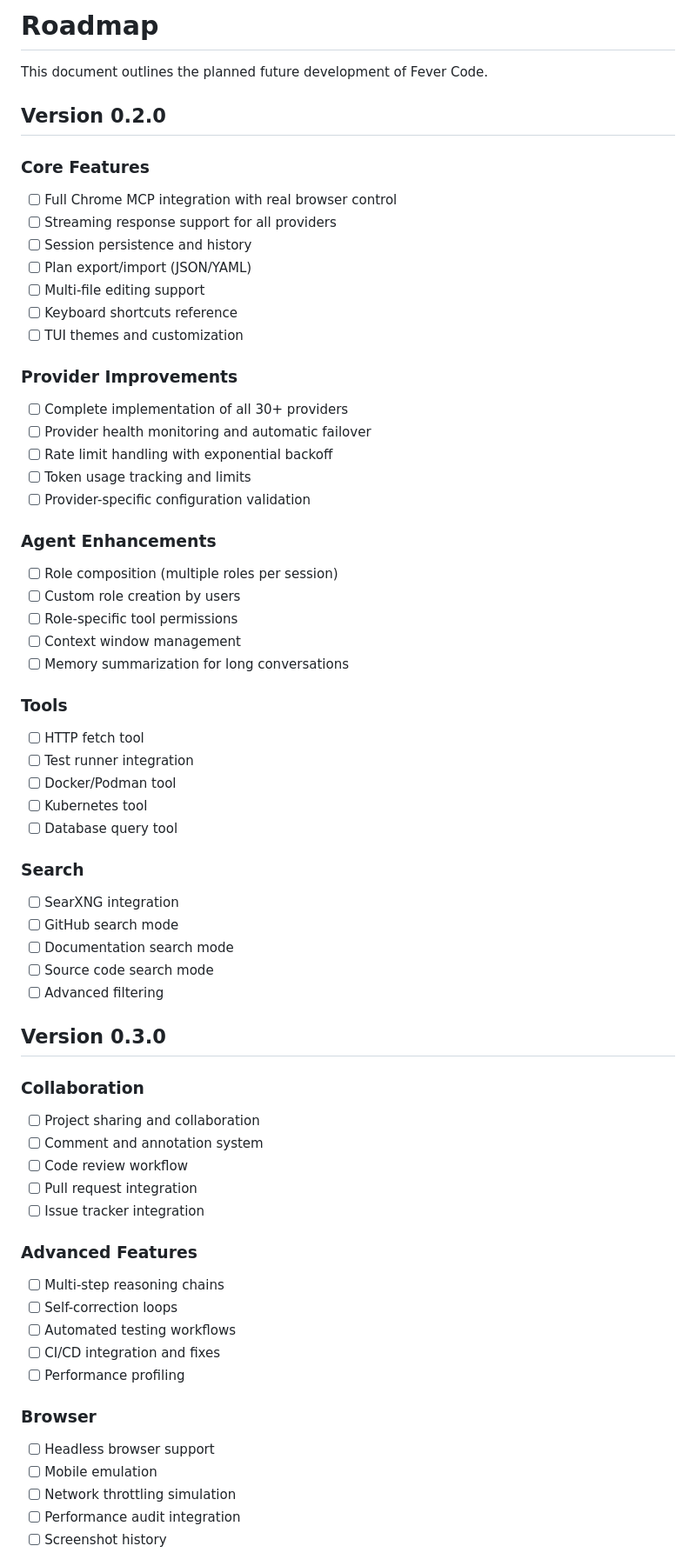
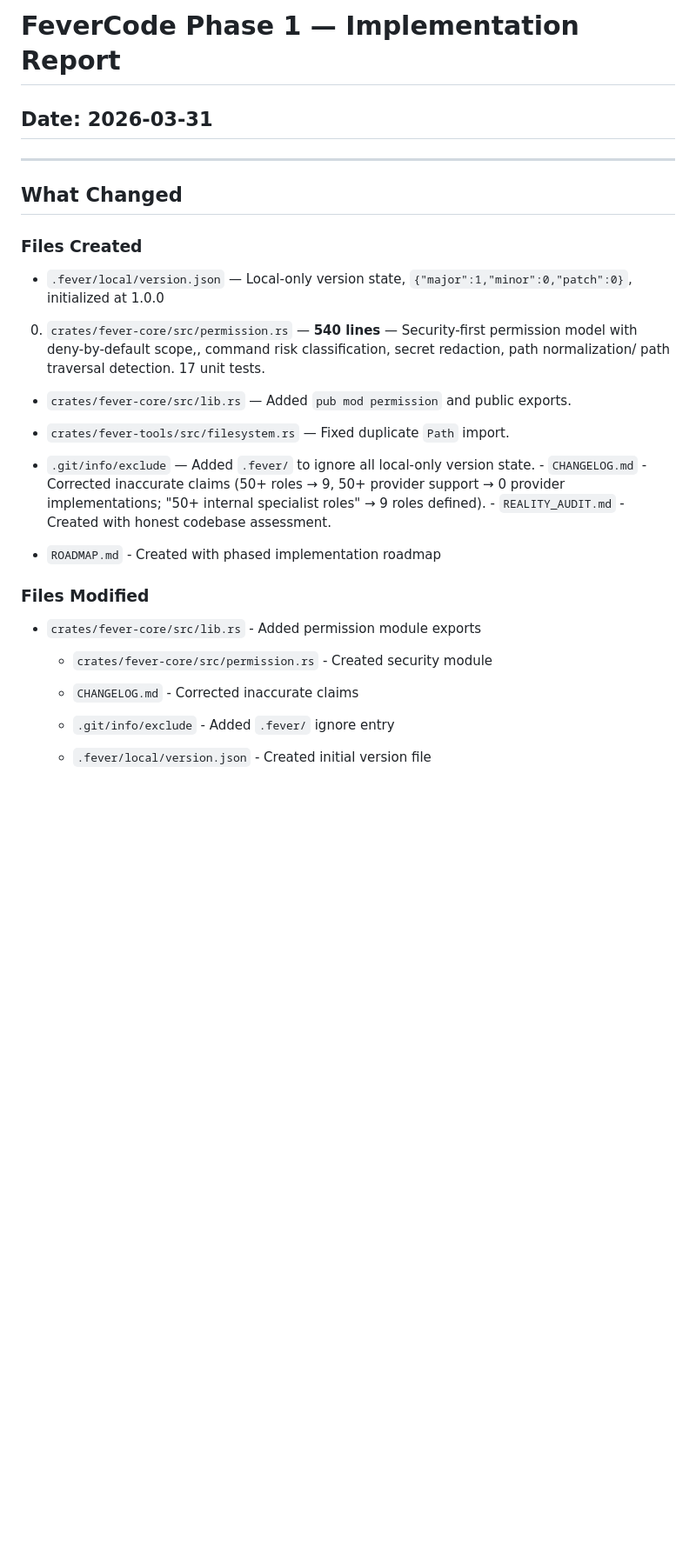
Before and after one commit to FeverDream-dev/FeverCode, a Markdown page: ROADMAP.md, the part around one of its changes. Shown at 87% size. Rendered like a GitHub page; blank space fills up the shorter version.

```diff
--- a/ROADMAP.md
+++ b/ROADMAP.md
@@ -1,66 +1,29 @@
-# Roadmap
+# FeverCode Phase 1 — Implementation Report
 
-This document outlines the planned future development of Fever Code.
+## Date: 2026-03-31
 
-## Version 0.2.0
+---
 
-### Core Features
-- [ ] Full Chrome MCP integration with real browser control
-- [ ] Streaming response support for all providers
-- [ ] Session persistence and history
-- [ ] Plan export/import (JSON/YAML)
-- [ ] Multi-file editing support
-- [ ] Keyboard shortcuts reference
-- [ ] TUI themes and customization
+## What Changed
 
-### Provider Improvements
-- [ ] Complete implementation of all 30+ providers
-- [ ] Provider health monitoring and automatic failover
-- [ ] Rate limit handling with exponential backoff
-- [ ] Token usage tracking and limits
-- [ ] Provider-specific configuration validation
+### Files Created
+- `.fever/local/version.json` — Local-only version state, `{"major":1,"minor":0,"patch":0}`, initialized at 1.0.0
+0. `crates/fever-core/src/permission.rs` — **540 lines** — Security-first permission model with deny-by-default scope,, command risk classification, secret redaction, path normalization/ path traversal detection. 17 unit tests.
 
-### Agent Enhancements
-- [ ] Role composition (multiple roles per session)
-- [ ] Custom role creation by users
-- [ ] Role-specific tool permissions
-- [ ] Context window management
-- [ ] Memory summarization for long conversations
+  - `crates/fever-core/src/lib.rs` — Added `pub mod permission` and public exports.
 
-### Tools
-- [ ] HTTP fetch tool
-- [ ] Test runner integration
-- [ ] Docker/Podman tool
-- [ ] Kubernetes tool
-- [ ] Database query tool
+  - `crates/fever-tools/src/filesystem.rs` — Fixed duplicate `Path` import.
 
-### Search
-- [ ] SearXNG integration
-- [ ] GitHub search mode
-- [ ] Documentation search mode
-- [ ] Source code search mode
-- [ ] Advanced filtering
+  - `.git/info/exclude` — Added `.fever/` to ignore all local-only version state.  - `CHANGELOG.md` - Corrected inaccurate claims (50+ roles → 9, 50+ provider support → 0 provider implementations; "50+ internal specialist roles" → 9 roles defined).  - `REALITY_AUDIT.md` - Created with honest codebase assessment.
 
-## Version 0.3.0
+  - `ROADMAP.md` - Created with phased implementation roadmap
 
-### Collaboration
-- [ ] Project sharing and collaboration
-- [ ] Comment and annotation system
-- [ ] Code review workflow
-- [ ] Pull request integration
-- [ ] Issue tracker integration
+### Files Modified
+- `crates/fever-core/src/lib.rs` - Added permission module exports
+  - `crates/fever-core/src/permission.rs` - Created security module
+  - `CHANGELOG.md` - Corrected inaccurate claims
 
-### Advanced Features
-- [ ] Multi-step reasoning chains
-- [ ] Self-correction loops
-- [ ] Automated testing workflows
-- [ ] CI/CD integration and fixes
-- [ ] Performance profiling
+  - `.git/info/exclude` - Added `.fever/` ignore entry
 
-### Browser
-- [ ] Headless browser support
-- [ ] Mobile emulation
-- [ ] Network throttling simulation
-- [ ] Performance audit integration
-- [ ] Screenshot history
+  - `.fever/local/version.json` - Created initial version file
 
```
Also changed, not shown: other parts of ROADMAP.md (+38 -70 lines), REALITY_AUDIT.md (added, +241 -0 lines).
